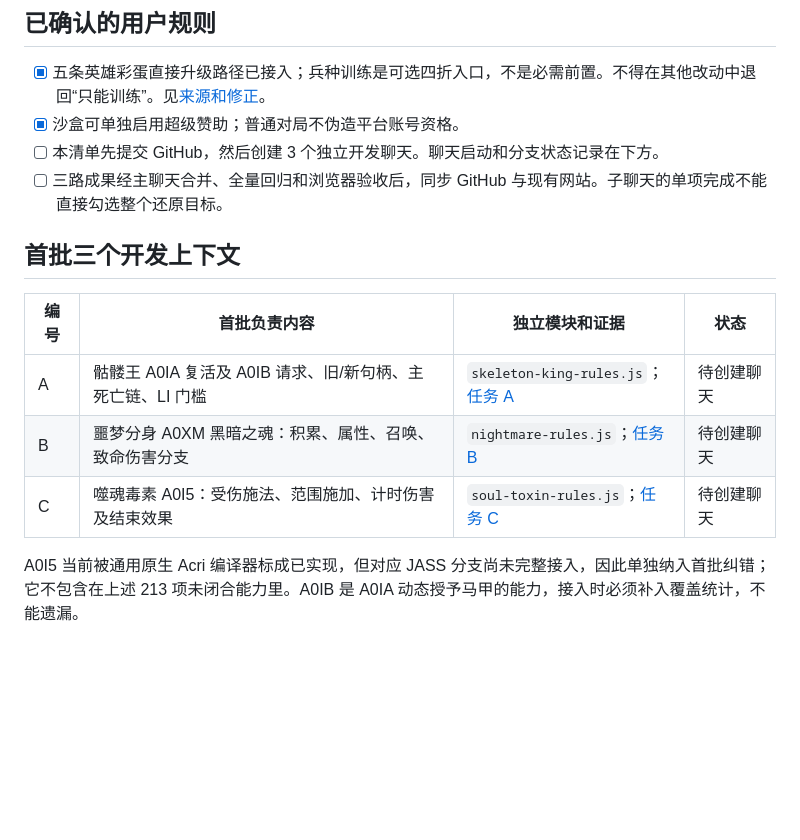
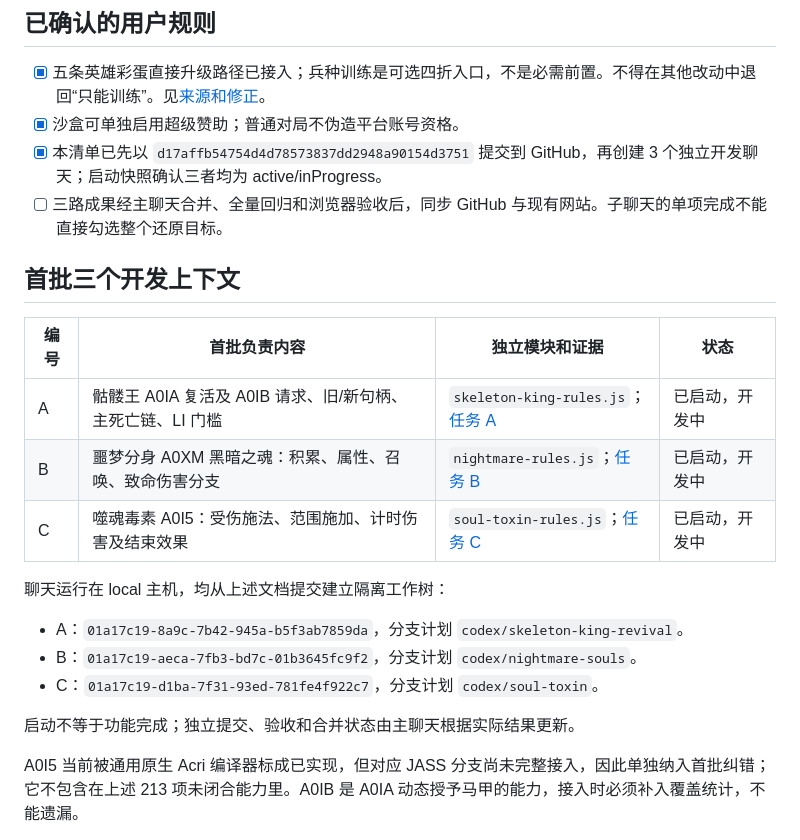
Before and after one commit to 17671881483/legion-ninefold, a Markdown page: docs/RESTORATION_TODO.md, the part around the change. Drawn GitHub-style; blank space fills up the shorter version.

Commit message:
docs: record three active restoration development chats

```diff
--- a/docs/RESTORATION_TODO.md
+++ b/docs/RESTORATION_TODO.md
@@ -16,16 +16,24 @@
 
 - [x] 五条英雄彩蛋直接升级路径已接入；兵种训练是可选四折入口，不是必需前置。不得在其他改动中退回“只能训练”。见[来源和修正](../reference/hero-egg-upgrades.json)。
 - [x] 沙盒可单独启用超级赞助；普通对局不伪造平台账号资格。
-- [ ] 本清单先提交 GitHub，然后创建 3 个独立开发聊天。聊天启动和分支状态记录在下方。
+- [x] 本清单已先以 `d17affb54754d4d78573837dd2948a90154d3751` 提交到 GitHub，再创建 3 个独立开发聊天；启动快照确认三者均为 active/inProgress。
 - [ ] 三路成果经主聊天合并、全量回归和浏览器验收后，同步 GitHub 与现有网站。子聊天的单项完成不能直接勾选整个还原目标。
 
 ## 首批三个开发上下文
 
 | 编号 | 首批负责内容 | 独立模块和证据 | 状态 |
 | --- | --- | --- | --- |
-| A | 骷髅王 A0IA 复活及 A0IB 请求、旧/新句柄、主死亡链、LI 门槛 | `skeleton-king-rules.js`；[任务 A](parallel-development/A-skeleton-king.md) | 待创建聊天 |
-| B | 噩梦分身 A0XM 黑暗之魂：积累、属性、召唤、致命伤害分支 | `nightmare-rules.js`；[任务 B](parallel-development/B-nightmare.md) | 待创建聊天 |
-| C | 噬魂毒素 A0I5：受伤施法、范围施加、计时伤害及结束效果 | `soul-toxin-rules.js`；[任务 C](parallel-development/C-soul-toxin.md) | 待创建聊天 |
+| A | 骷髅王 A0IA 复活及 A0IB 请求、旧/新句柄、主死亡链、LI 门槛 | `skeleton-king-rules.js`；[任务 A](parallel-development/A-skeleton-king.md) | 已启动，开发中 |
+| B | 噩梦分身 A0XM 黑暗之魂：积累、属性、召唤、致命伤害分支 | `nightmare-rules.js`；[任务 B](parallel-development/B-nightmare.md) | 已启动，开发中 |
+| C | 噬魂毒素 A0I5：受伤施法、范围施加、计时伤害及结束效果 | `soul-toxin-rules.js`；[任务 C](parallel-development/C-soul-toxin.md) | 已启动，开发中 |
+
+聊天运行在 local 主机，均从上述文档提交建立隔离工作树：
+
+- A：`01a17c19-8a9c-7b42-945a-b5f3ab7859da`，分支计划 `codex/skeleton-king-revival`。
+- B：`01a17c19-aeca-7fb3-bd7c-01b3645fc9f2`，分支计划 `codex/nightmare-souls`。
+- C：`01a17c19-d1ba-7f31-93ed-781fe4f922c7`，分支计划 `codex/soul-toxin`。
+
+启动不等于功能完成；独立提交、验收和合并状态由主聊天根据实际结果更新。
 
 A0I5 当前被通用原生 Acri 编译器标成已实现，但对应 JASS 分支尚未完整接入，因此单独纳入首批纠错；它不包含在上述 213 项未闭合能力里。A0IB 是 A0IA 动态授予马甲的能力，接入时必须补入覆盖统计，不能遗漏。
 
```
